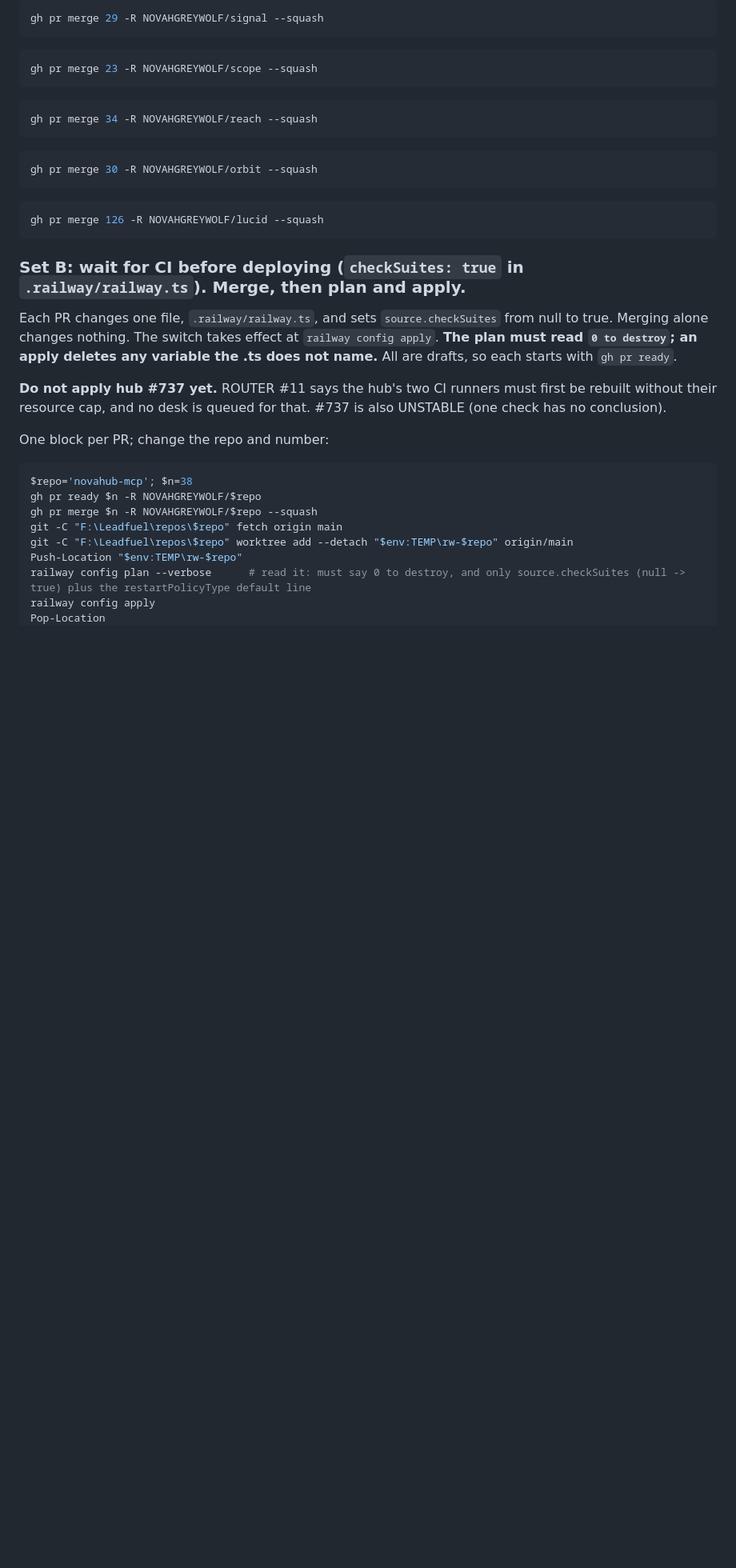
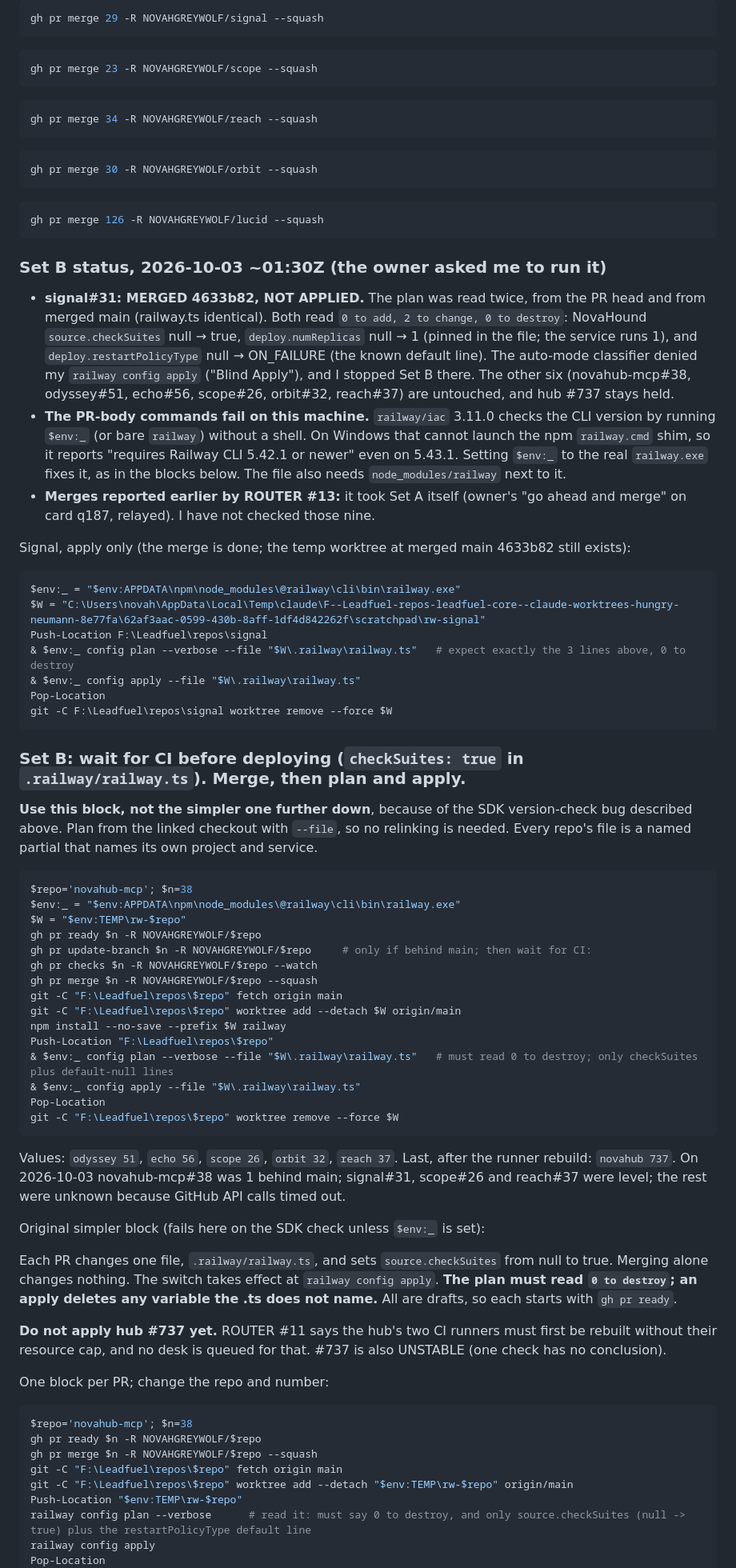
Before and after one commit to NOVAHGREYWOLF/leadfuel-core, a Markdown page: reports/MERGE-ALL-GREEN.md, the part around the change. Shown at 80% size. Rendered like a GitHub page; blank space fills up the shorter version.

Commit message:
MERGE-ALL-GREEN: Set B status (signal#31 merged, apply left to owner)
Co-Authored-By: Claude Opus 5.5 <noreply@anthropic.com>

````diff
--- a/reports/MERGE-ALL-GREEN.md
+++ b/reports/MERGE-ALL-GREEN.md
@@ -56,7 +56,47 @@ gh pr merge 30 -R NOVAHGREYWOLF/orbit --squash
 gh pr merge 126 -R NOVAHGREYWOLF/lucid --squash
 ```
 
+### Set B status, 2026-10-03 ~01:30Z (the owner asked me to run it)
+
+- **signal#31: MERGED 4633b82, NOT APPLIED.** The plan was read twice, from the PR head and from merged main (railway.ts identical). Both read `0 to add, 2 to change, 0 to destroy`: NovaHound `source.checkSuites` null → true, `deploy.numReplicas` null → 1 (pinned in the file; the service runs 1), and `deploy.restartPolicyType` null → ON_FAILURE (the known default line). The auto-mode classifier denied my `railway config apply` ("Blind Apply"), and I stopped Set B there. The other six (novahub-mcp#38, odyssey#51, echo#56, scope#26, orbit#32, reach#37) are untouched, and hub #737 stays held.
+- **The PR-body commands fail on this machine.** `railway/iac` 3.11.0 checks the CLI version by running `$env:_` (or bare `railway`) without a shell. On Windows that cannot launch the npm `railway.cmd` shim, so it reports "requires Railway CLI 5.42.1 or newer" even on 5.43.1. Setting `$env:_` to the real `railway.exe` fixes it, as in the blocks below. The file also needs `node_modules/railway` next to it.
+- **Merges reported earlier by ROUTER #13:** it took Set A itself (owner's "go ahead and merge" on card q187, relayed). I have not checked those nine.
+
+Signal, apply only (the merge is done; the temp worktree at merged main 4633b82 still exists):
+```powershell
+$env:_ = "$env:APPDATA\npm\node_modules\@railway\cli\bin\railway.exe"
+$W = "C:\Users\novah\AppData\Local\Temp\claude\F--Leadfuel-repos-leadfuel-core--claude-worktrees-hungry-neumann-8e77fa\62af3aac-0599-430b-8aff-1df4d842262f\scratchpad\rw-signal"
+Push-Location F:\Leadfuel\repos\signal
+& $env:_ config plan --verbose --file "$W\.railway\railway.ts"   # expect exactly the 3 lines above, 0 to destroy
+& $env:_ config apply --file "$W\.railway\railway.ts"
+Pop-Location
+git -C F:\Leadfuel\repos\signal worktree remove --force $W
+```
+
 ### Set B: wait for CI before deploying (`checkSuites: true` in `.railway/railway.ts`). Merge, then plan and apply.
+
+**Use this block, not the simpler one further down**, because of the SDK version-check bug described above. Plan from the linked checkout with `--file`, so no relinking is needed. Every repo's file is a named partial that names its own project and service.
+
+```powershell
+$repo='novahub-mcp'; $n=38
+$env:_ = "$env:APPDATA\npm\node_modules\@railway\cli\bin\railway.exe"
+$W = "$env:TEMP\rw-$repo"
+gh pr ready $n -R NOVAHGREYWOLF/$repo
+gh pr update-branch $n -R NOVAHGREYWOLF/$repo     # only if behind main; then wait for CI:
+gh pr checks $n -R NOVAHGREYWOLF/$repo --watch
+gh pr merge $n -R NOVAHGREYWOLF/$repo --squash
+git -C "F:\Leadfuel\repos\$repo" fetch origin main
+git -C "F:\Leadfuel\repos\$repo" worktree add --detach $W origin/main
+npm install --no-save --prefix $W railway
+Push-Location "F:\Leadfuel\repos\$repo"
+& $env:_ config plan --verbose --file "$W\.railway\railway.ts"   # must read 0 to destroy; only checkSuites plus default-null lines
+& $env:_ config apply --file "$W\.railway\railway.ts"
+Pop-Location
+git -C "F:\Leadfuel\repos\$repo" worktree remove --force $W
+```
+Values: `odyssey 51`, `echo 56`, `scope 26`, `orbit 32`, `reach 37`. Last, after the runner rebuild: `novahub 737`. On 2026-10-03 novahub-mcp#38 was 1 behind main; signal#31, scope#26 and reach#37 were level; the rest were unknown because GitHub API calls timed out.
+
+Original simpler block (fails here on the SDK check unless `$env:_` is set):
 
 Each PR changes one file, `.railway/railway.ts`, and sets `source.checkSuites` from null to true. Merging alone changes nothing. The switch takes effect at `railway config apply`. **The plan must read `0 to destroy`; an apply deletes any variable the .ts does not name.** All are drafts, so each starts with `gh pr ready`.
 
````
